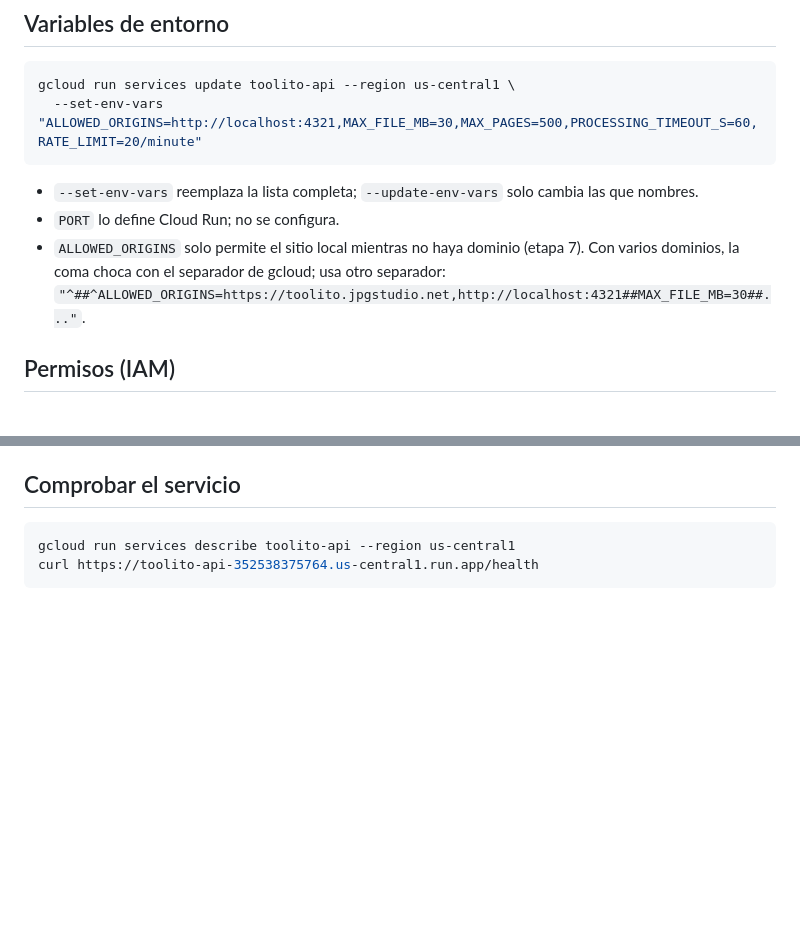
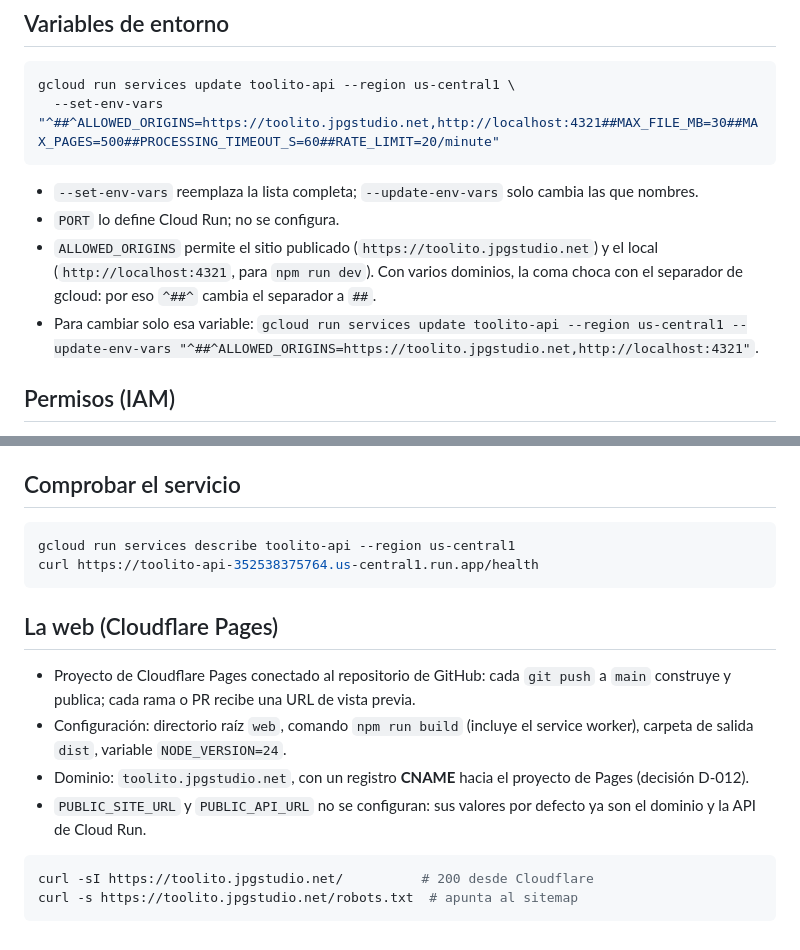
Before and after one commit to jpguarin/toolito, a Markdown page: docs/DEPLOY.md, 2 parts joined by grey strips. Rendered like a GitHub page; blank space fills up the shorter version.

Commit message:
docs: document cloudflare pages deployment and live cors origins
Co-Authored-By: Claude Opus 5.5 <noreply@anthropic.com>

````diff
--- a/docs/DEPLOY.md
+++ b/docs/DEPLOY.md
@@ -44,12 +44,13 @@ gcloud run services update toolito-api --region us-central1 \
 
 ```bash
 gcloud run services update toolito-api --region us-central1 \
-  --set-env-vars "ALLOWED_ORIGINS=http://localhost:4321,MAX_FILE_MB=30,MAX_PAGES=500,PROCESSING_TIMEOUT_S=60,RATE_LIMIT=20/minute"
+  --set-env-vars "^##^ALLOWED_ORIGINS=https://toolito.jpgstudio.net,http://localhost:4321##MAX_FILE_MB=30##MAX_PAGES=500##PROCESSING_TIMEOUT_S=60##RATE_LIMIT=20/minute"
 ```
 
 - `--set-env-vars` reemplaza la lista completa; `--update-env-vars` solo cambia las que nombres.
 - `PORT` lo define Cloud Run; no se configura.
-- `ALLOWED_ORIGINS` solo permite el sitio local mientras no haya dominio (etapa 7). Con varios dominios, la coma choca con el separador de gcloud; usa otro separador: `"^##^ALLOWED_ORIGINS=https://toolito.jpgstudio.net,http://localhost:4321##MAX_FILE_MB=30##..."`.
+- `ALLOWED_ORIGINS` permite el sitio publicado (`https://toolito.jpgstudio.net`) y el local (`http://localhost:4321`, para `npm run dev`). Con varios dominios, la coma choca con el separador de gcloud: por eso `^##^` cambia el separador a `##`.
+- Para cambiar solo esa variable: `gcloud run services update toolito-api --region us-central1 --update-env-vars "^##^ALLOWED_ORIGINS=https://toolito.jpgstudio.net,http://localhost:4321"`.
 
 ## Permisos (IAM)
 
@@ -63,3 +64,15 @@ gcloud run services update toolito-api --region us-central1 \
 gcloud run services describe toolito-api --region us-central1
 curl https://toolito-api-352538375764.us-central1.run.app/health
 ```
+
+## La web (Cloudflare Pages)
+
+- Proyecto de Cloudflare Pages conectado al repositorio de GitHub: cada `git push` a `main` construye y publica; cada rama o PR recibe una URL de vista previa.
+- Configuración: directorio raíz `web`, comando `npm run build` (incluye el service worker), carpeta de salida `dist`, variable `NODE_VERSION=24`.
+- Dominio: `toolito.jpgstudio.net`, con un registro **CNAME** hacia el proyecto de Pages (decisión D-012).
+- `PUBLIC_SITE_URL` y `PUBLIC_API_URL` no se configuran: sus valores por defecto ya son el dominio y la API de Cloud Run.
+
+```bash
+curl -sI https://toolito.jpgstudio.net/          # 200 desde Cloudflare
+curl -s https://toolito.jpgstudio.net/robots.txt  # apunta al sitemap
+```
````
Also changed, not shown: PLAN.md (+4 -4 lines).
